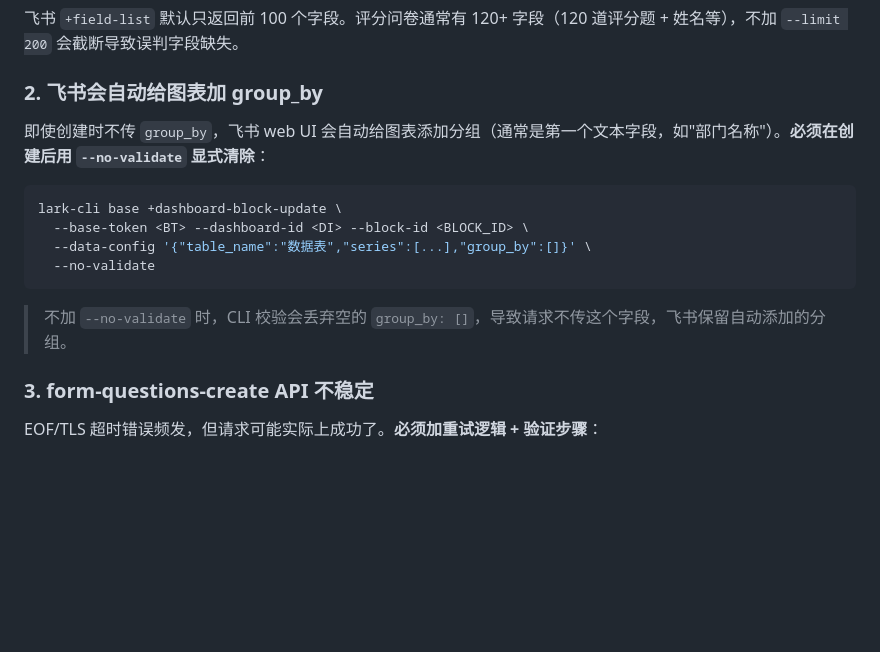
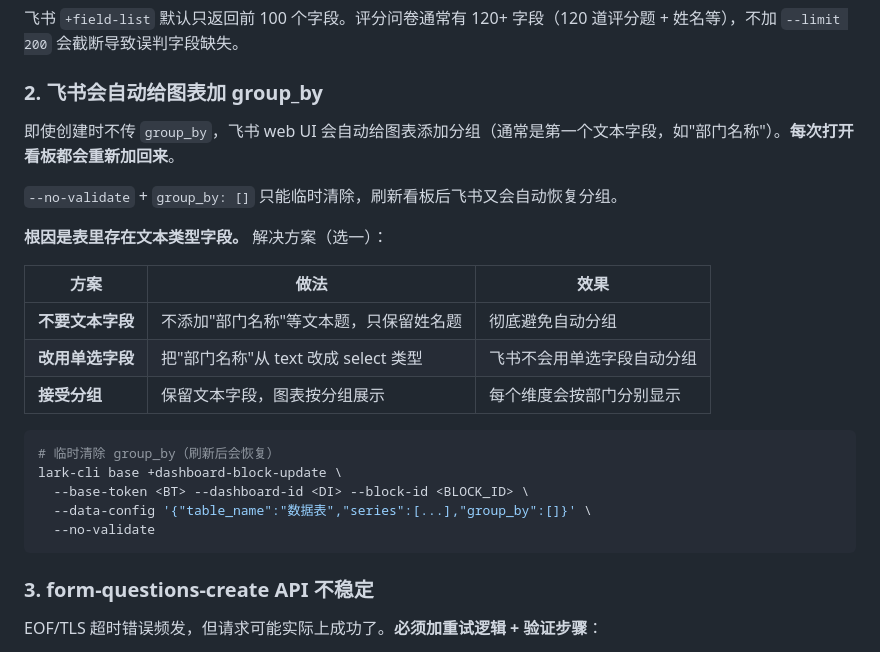
Before and after one commit to Evan-miwillbe/lark-survey-scoreboard, a Markdown page: references/workflow-basic.md, the part around the change. Rendered like a GitHub page; blank space fills up the shorter version.

Commit message:
Clarify group_by root cause: text fields trigger auto-grouping
The real issue isn't that Feishu randomly adds group_by — it's that
text fields in the table trigger automatic grouping in the dashboard UI.
--no-validate only temporarily clears it; it comes back on refresh.

Added comparison table of 3 solutions: remove text fields, use select
type instead, or accept grouping.

Co-Authored-By: Claude Opus 4.7 <noreply@anthropic.com>

````diff
--- a/references/workflow-basic.md
+++ b/references/workflow-basic.md
@@ -26,16 +26,25 @@
 
 ### 2. 飞书会自动给图表加 group_by
 
-即使创建时不传 `group_by`，飞书 web UI 会自动给图表添加分组（通常是第一个文本字段，如"部门名称"）。**必须在创建后用 `--no-validate` 显式清除**：
+即使创建时不传 `group_by`，飞书 web UI 会自动给图表添加分组（通常是第一个文本字段，如"部门名称"）。**每次打开看板都会重新加回来**。
+
+`--no-validate` + `group_by: []` 只能临时清除，刷新看板后飞书又会自动恢复分组。
+
+**根因是表里存在文本类型字段。** 解决方案（选一）：
+
+| 方案 | 做法 | 效果 |
+|------|------|------|
+| **不要文本字段** | 不添加"部门名称"等文本题，只保留姓名题 | 彻底避免自动分组 |
+| **改用单选字段** | 把"部门名称"从 text 改成 select 类型 | 飞书不会用单选字段自动分组 |
+| **接受分组** | 保留文本字段，图表按分组展示 | 每个维度会按部门分别显示 |
 
 ```bash
+# 临时清除 group_by（刷新后会恢复）
 lark-cli base +dashboard-block-update \
   --base-token <BT> --dashboard-id <DI> --block-id <BLOCK_ID> \
   --data-config '{"table_name":"数据表","series":[...],"group_by":[]}' \
   --no-validate
 ```
-
-> 不加 `--no-validate` 时，CLI 校验会丢弃空的 `group_by: []`，导致请求不传这个字段，飞书保留自动添加的分组。
 
 ### 3. form-questions-create API 不稳定
 
````
Also changed, not shown: SKILL.md (+2 -2 lines).
